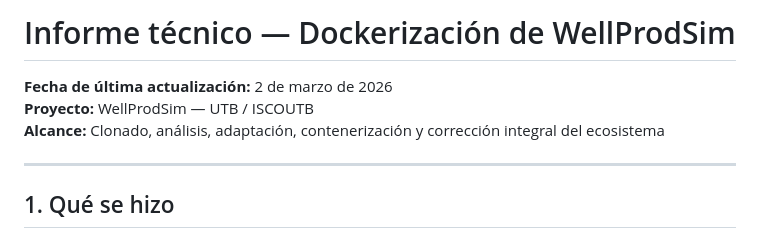
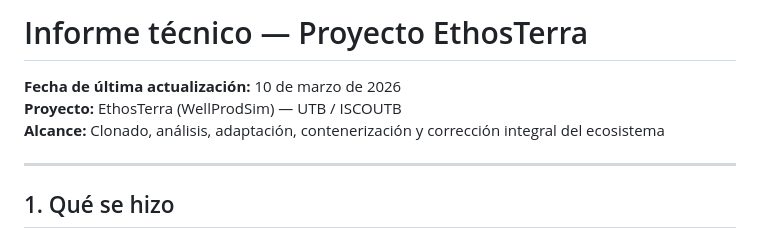
Before and after one commit to ISCOUTB/EthosTerra, a Markdown page: INFORME.md, the part around the change. Drawn GitHub-style.

```diff
--- a/INFORME.md
+++ b/INFORME.md
@@ -1,7 +1,7 @@
-# Informe técnico — Dockerización de WellProdSim
+# Informe técnico — Proyecto EthosTerra
 
-**Fecha de última actualización:** 2 de marzo de 2026
-**Proyecto:** WellProdSim — UTB / ISCOUTB
+**Fecha de última actualización:** 10 de marzo de 2026
+**Proyecto:** EthosTerra (WellProdSim) — UTB / ISCOUTB
 **Alcance:** Clonado, análisis, adaptación, contenerización y corrección integral del ecosistema
 
 ---
```
Also changed, not shown: README.md (+2 -2 lines), data/experimentos_resultados.md (+2 -2 lines).
